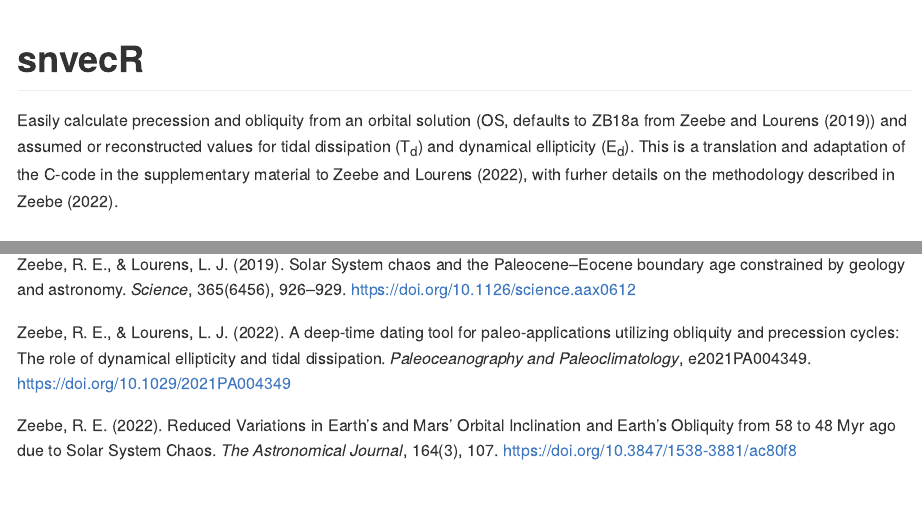
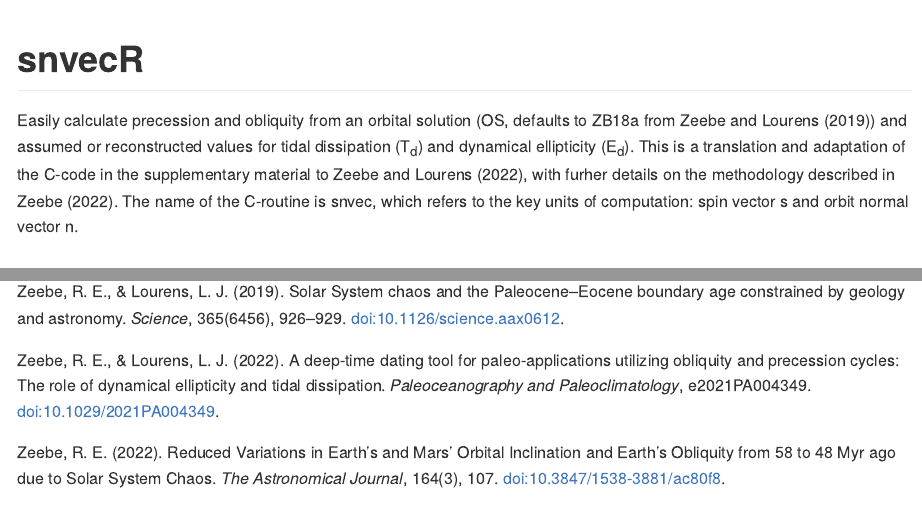
Before and after one commit to japhir/snvecR, an R Markdown document (README.Rmd): the page in a window 1100 px wide, from its top, and a second part further down, joined at a grey line. Rendered offline with R 4.5, knitr and Pandoc, with nearby package versions; some code elsewhere in the file could not run offline; badge pictures from the web are left out.

Commit message:
[description] add sentence on name of package

```diff
--- a/README.Rmd
+++ b/README.Rmd
@@ -28,7 +28,9 @@
 values for tidal dissipation (T<sub>d</sub>) and dynamical ellipticity
 (E<sub>d</sub>). This is a translation and adaptation of the C-code in the
 supplementary material to Zeebe and Lourens (2022), with furher details on the
-methodology described in Zeebe (2022).
+methodology described in Zeebe (2022). The name of the C-routine is snvec,
+which refers to the key units of computation: spin vector s and orbit normal
+vector n.
 
 ## Installation
 
@@ -70,17 +72,19 @@
 # References
 Zeebe, R. E., & Lourens, L. J. (2019). Solar System chaos and the
   Paleocene–Eocene boundary age constrained by geology and astronomy.
-  _Science_, 365(6456), 926–929. <https://doi.org/10.1126/science.aax0612>
+  _Science_, 365(6456), 926–929.
+  [doi:10.1126/science.aax0612](https://doi.org/10.1126/science.aax0612).
 
 Zeebe, R. E., & Lourens, L. J. (2022). A deep-time dating tool for
   paleo-applications utilizing obliquity and precession cycles: The role of
   dynamical ellipticity and tidal dissipation. _Paleoceanography and
-  Paleoclimatology_, e2021PA004349. <https://doi.org/10.1029/2021PA004349>
+  Paleoclimatology_, e2021PA004349.
+  [doi:10.1029/2021PA004349](https://doi.org/10.1029/2021PA004349).
 
 Zeebe, R. E. (2022). Reduced Variations in Earth’s and Mars’ Orbital
   Inclination and Earth’s Obliquity from 58 to 48 Myr ago due to Solar
   System Chaos. _The Astronomical Journal_, 164(3), 107.
-  <https://doi.org/10.3847/1538-3881/ac80f8>
+  [doi:10.3847/1538-3881/ac80f8](https://doi.org/10.3847/1538-3881/ac80f8).
 
 Wikipedia page on Orbital Elements:
   <https://en.wikipedia.org/wiki/Orbital_elements>
```
Also changed, not shown: R/data.R (+3 -1 lines), R/snvec.R (+4 -4 lines), vignettes/analyze_grid_td-ed.Rmd (+7 -5 lines), README.md, 6 other files.
